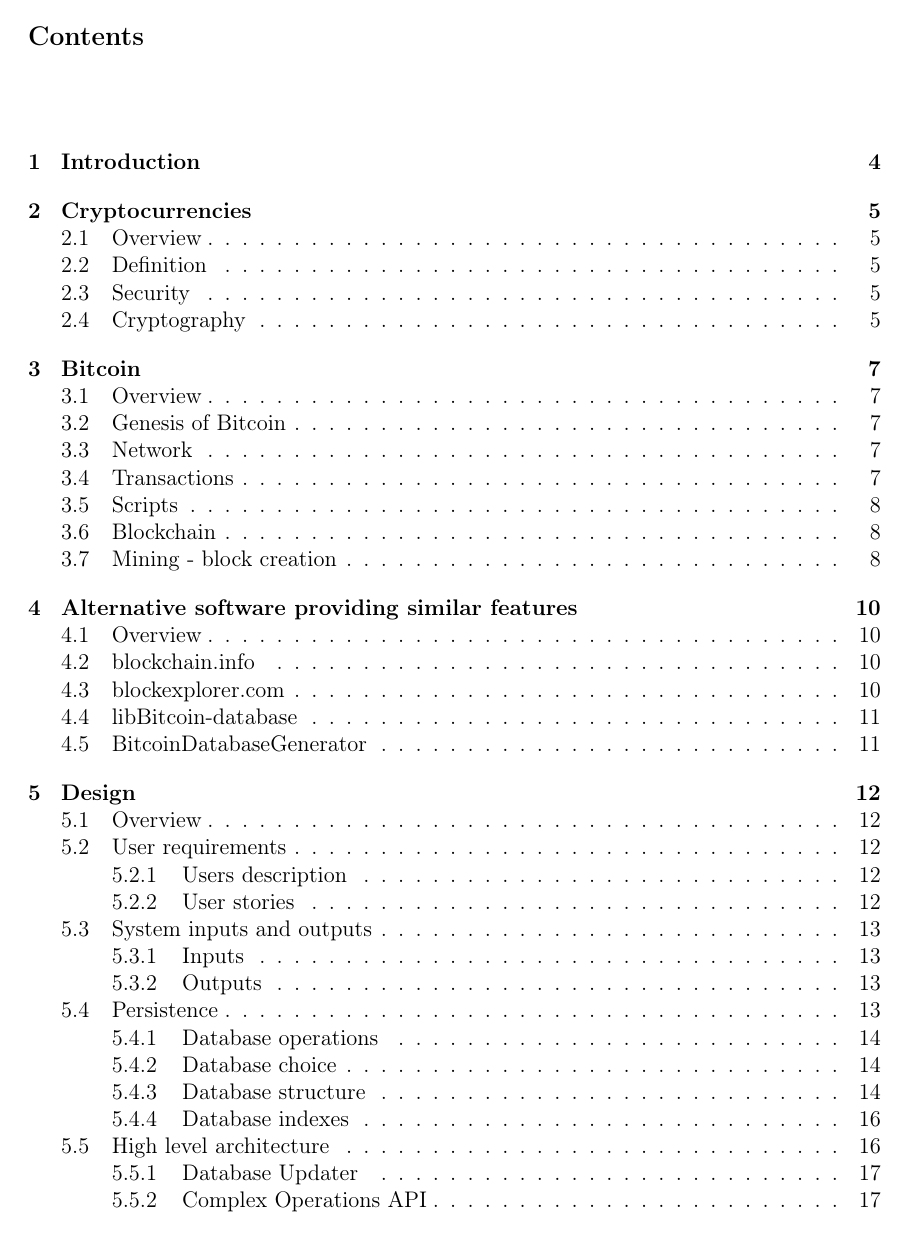
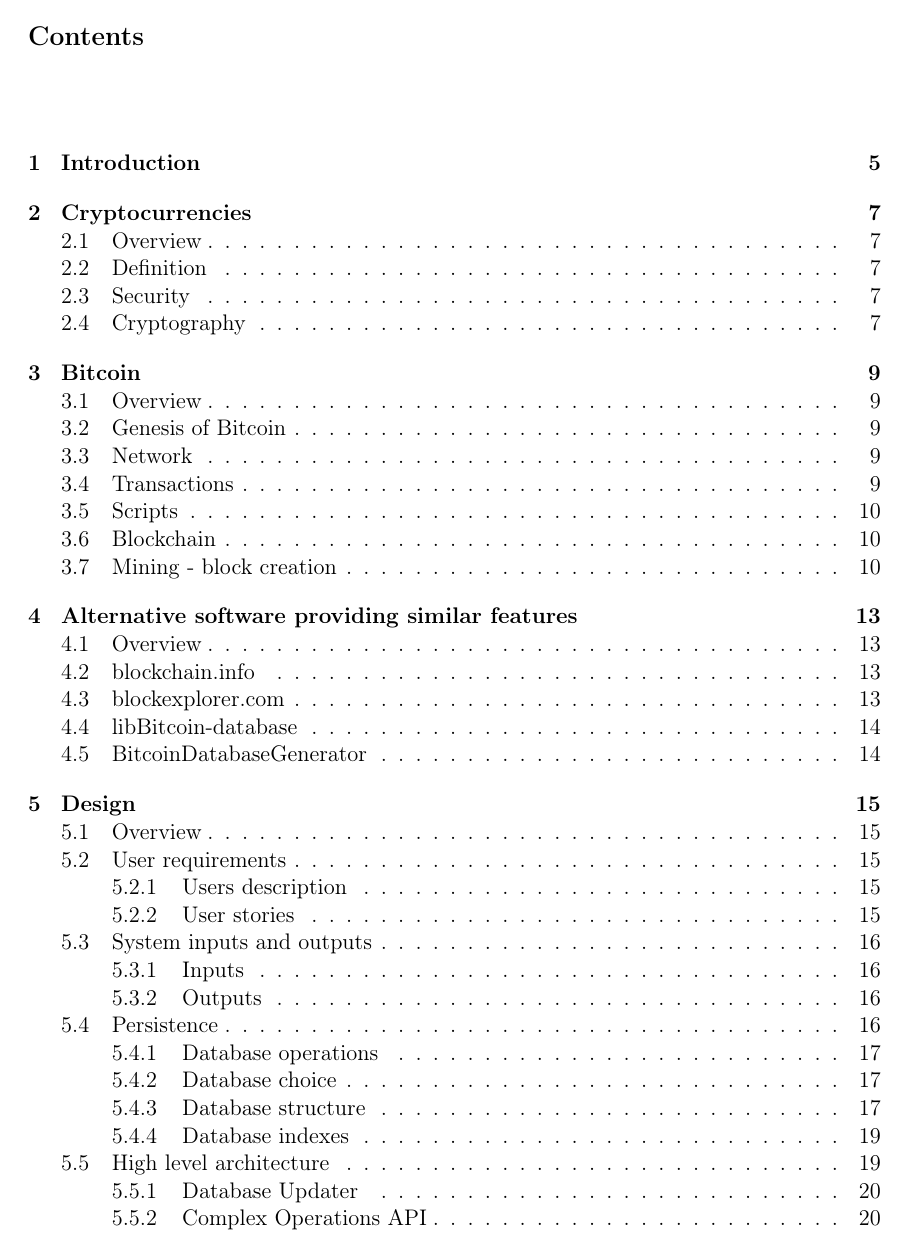
Before and after one commit to bergplace/Dru, a LaTeX thesis (LaTeX_sources/praca_dyplomowa.tex): page 2 of 33 before the commit and page 3 of 41 after it. Compiled offline with pdfLaTeX.

Commit message:
final versions

```diff
--- a/LaTeX_sources/praca_dyplomowa.tex
+++ b/LaTeX_sources/praca_dyplomowa.tex
@@ -1,4 +1,4 @@
-\documentclass[12pt, en, eng, oneside, final]{mgr}
+\documentclass[12pt, en, eng, twoside, final]{mgr}
 
 \usepackage{graphicx}
 \usepackage{float}
```
Also changed, not shown: LaTeX_sources/praca_dyplomowa.pdf.
